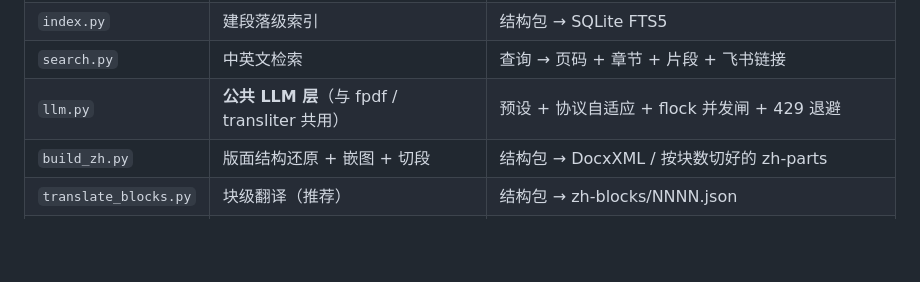
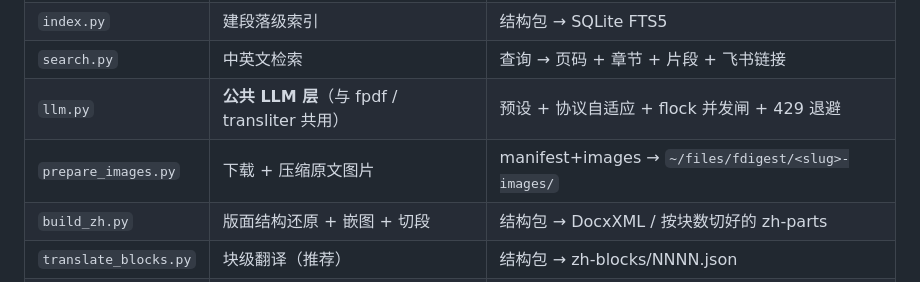
Before and after one commit to mengfanchun2017/skill, a Markdown page: plugins/fdigest/SKILL.md, the part around the change. Drawn GitHub-style; blank space fills up the shorter version.

Commit message:
Auto-sync: skill 1 文件
  plugins/fdigest/SKILL.md

```diff
--- a/plugins/fdigest/SKILL.md
+++ b/plugins/fdigest/SKILL.md
@@ -246,6 +246,7 @@ Workflow({name: "fdigest-build", args: "<slug>"})
 | `index.py` | 建段落级索引 | 结构包 → SQLite FTS5 |
 | `search.py` | 中英文检索 | 查询 → 页码 + 章节 + 片段 + 飞书链接 |
 | `llm.py` | **公共 LLM 层**（与 fpdf / transliter 共用） | 预设 + 协议自适应 + flock 并发闸 + 429 退避 |
+| `prepare_images.py` | 下载 + 压缩原文图片 | manifest+images → `~/files/fdigest/<slug>-images/` |
 | `build_zh.py` | 版面结构还原 + 嵌图 + 切段 | 结构包 → DocxXML / 按块数切好的 zh-parts |
 | `translate_blocks.py` | 块级翻译（推荐） | 结构包 → zh-blocks/NNNN.json |
 | `translate.py` | 逐行翻译（旧） | 结构包 → 逐页逐行 JSON |
```
